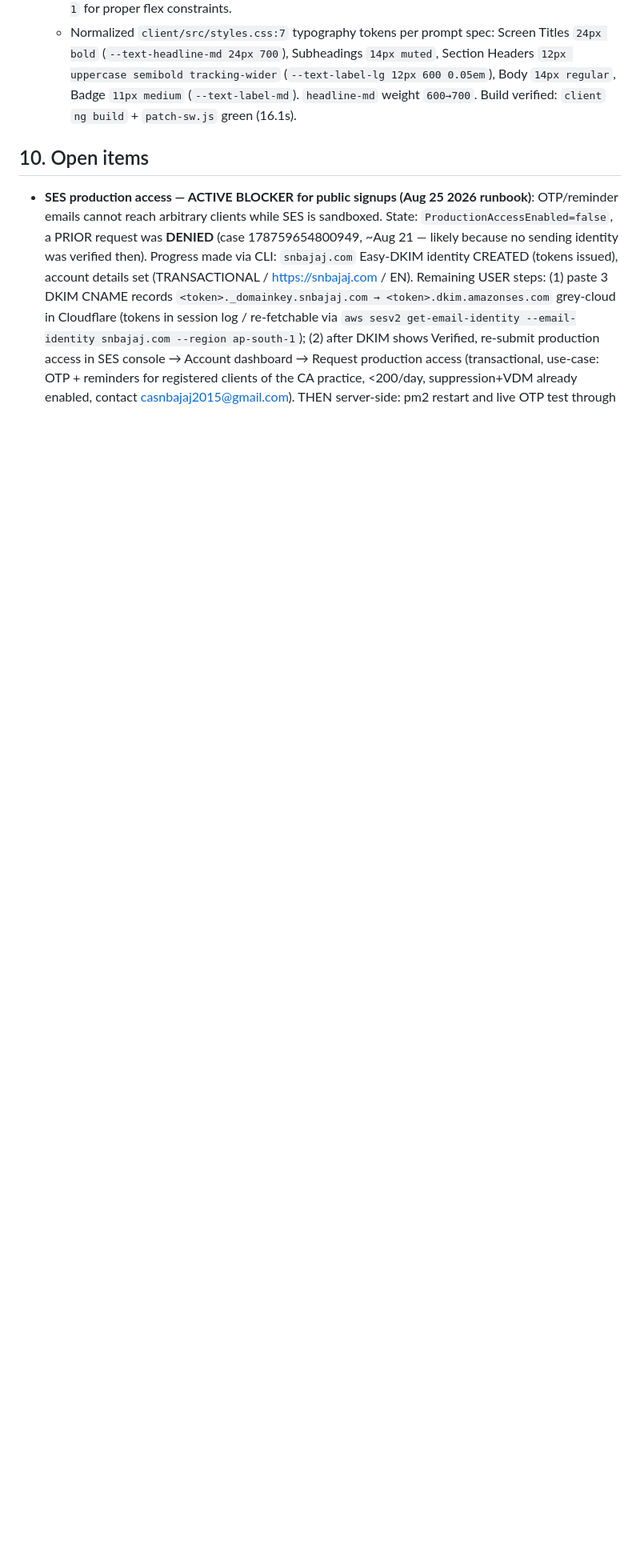
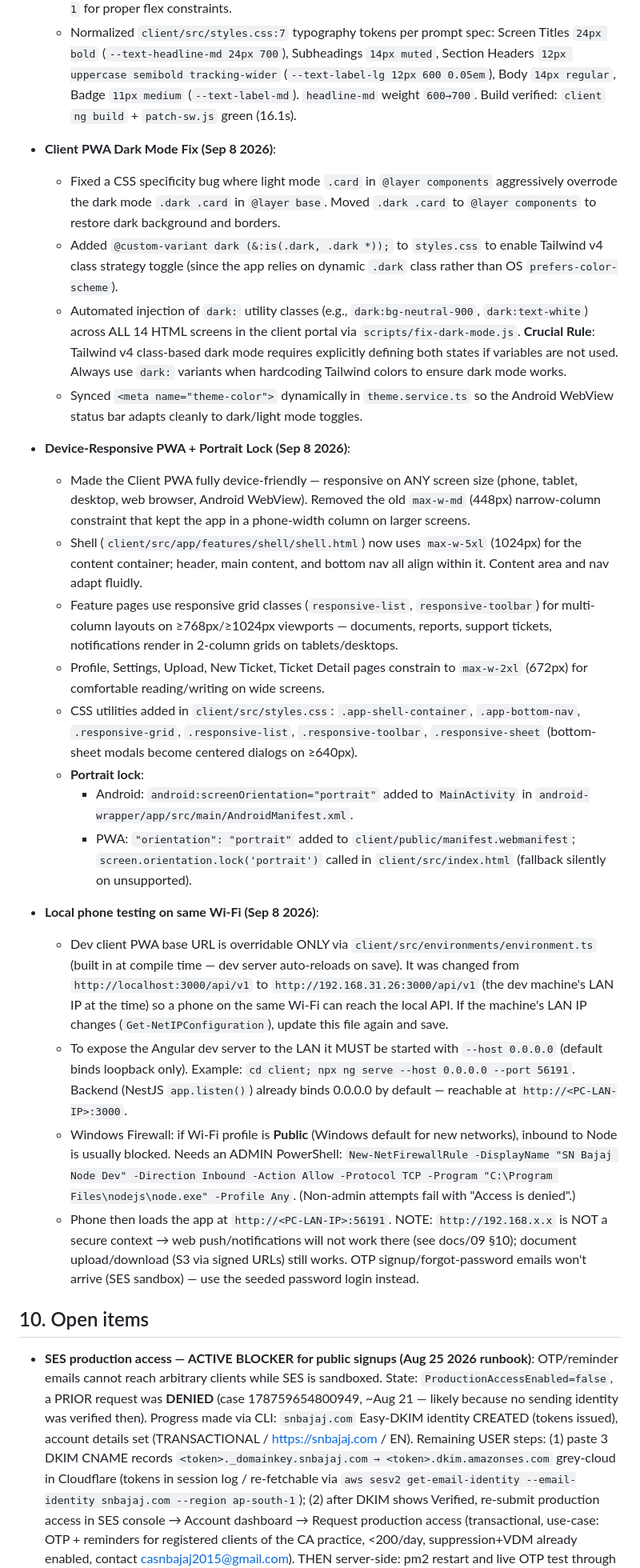
Before and after one commit to anirudhlohiya/caSanjayBajaj, a Markdown page: PROJECT_CONTEXT.md, the part around one of its changes. Shown at 80% size. Rendered like a GitHub page; blank space fills up the shorter version.

```diff
--- a/PROJECT_CONTEXT.md
+++ b/PROJECT_CONTEXT.md
@@ -400,6 +401,27 @@ uses live in `website/public/images`; content fully migrated). SEO done: meta/OG
   - Fixed truncated subtitle on Support (`Get help with your doc…`): `client/src/app/shared/components/page-header.ts:8` removed `truncate` on subtitle, changed to `text-wrap` / `leading-snug` (`text-sm text-neutral-500`), title to `text-xl font-bold tracking-tight`, and wrapped `ng-content` in `shrink-0` div with parent `gap-3` + `min-w-0 flex-1` for proper flex constraints.
   - Normalized `client/src/styles.css:7` typography tokens per prompt spec: Screen Titles `24px bold` (`--text-headline-md 24px 700`), Subheadings `14px muted`, Section Headers `12px uppercase semibold tracking-wider` (`--text-label-lg 12px 600 0.05em`), Body `14px regular`, Badge `11px medium` (`--text-label-md`). `headline-md` weight `600→700`. Build verified: `client` `ng build` + `patch-sw.js` green (16.1s).
 
+- **Client PWA Dark Mode Fix (Sep 8 2026)**:
+  - Fixed a CSS specificity bug where light mode `.card` in `@layer components` aggressively overrode the dark mode `.dark .card` in `@layer base`. Moved `.dark .card` to `@layer components` to restore dark background and borders.
+  - Added `@custom-variant dark (&:is(.dark, .dark *));` to `styles.css` to enable Tailwind v4 class strategy toggle (since the app relies on dynamic `.dark` class rather than OS `prefers-color-scheme`).
+  - Automated injection of `dark:` utility classes (e.g., `dark:bg-neutral-900`, `dark:text-white`) across ALL 14 HTML screens in the client portal via `scripts/fix-dark-mode.js`. **Crucial Rule**: Tailwind v4 class-based dark mode requires explicitly defining both states if variables are not used. Always use `dark:` variants when hardcoding Tailwind colors to ensure dark mode works.
+  - Synced `<meta name="theme-color">` dynamically in `theme.service.ts` so the Android WebView status bar adapts cleanly to dark/light mode toggles.
+
+- **Device-Responsive PWA + Portrait Lock (Sep 8 2026)**:
+  - Made the Client PWA fully device-friendly — responsive on ANY screen size (phone, tablet, desktop, web browser, Android WebView). Removed the old `max-w-md` (448px) narrow-column constraint that kept the app in a phone-width column on larger screens.
+  - Shell (`client/src/app/features/shell/shell.html`) now uses `max-w-5xl` (1024px) for the content container; header, main content, and bottom nav all align within it. Content area and nav adapt fluidly.
+  - Feature pages use responsive grid classes (`responsive-list`, `responsive-toolbar`) for multi-column layouts on ≥768px/≥1024px viewports — documents, reports, support tickets, notifications render in 2-column grids on tablets/desktops.
+  - Profile, Settings, Upload, New Ticket, Ticket Detail pages constrain to `max-w-2xl` (672px) for comfortable reading/writing on wide screens.
+  - CSS utilities added in `client/src/styles.css`: `.app-shell-container`, `.app-bottom-nav`, `.responsive-grid`, `.responsive-list`, `.responsive-toolbar`, `.responsive-sheet` (bottom-sheet modals become centered dialogs on ≥640px).
+  - **Portrait lock**:
+    - Android: `android:screenOrientation="portrait"` added to `MainActivity` in `android-wrapper/app/src/main/AndroidManifest.xml`.
+    - PWA: `"orientation": "portrait"` added to `client/public/manifest.webmanifest`; `screen.orientation.lock('portrait')` called in `client/src/index.html` (fallback silently on unsupported).
+- **Local phone testing on same Wi-Fi (Sep 8 2026)**:
+  - Dev client PWA base URL is overridable ONLY via `client/src/environments/environment.ts` (built in at compile time — dev server auto-reloads on save). It was changed from `http://localhost:3000/api/v1` to `http://192.168.31.26:3000/api/v1` (the dev machine's LAN IP at the time) so a phone on the same Wi-Fi can reach the local API. If the machine's LAN IP changes (`Get-NetIPConfiguration`), update this file again and save.
+  - To expose the Angular dev server to the LAN it MUST be started with `--host 0.0.0.0` (default binds loopback only). Example: `cd client; npx ng serve --host 0.0.0.0 --port 56191`. Backend (NestJS `app.listen()`) already binds 0.0.0.0 by default — reachable at `http://<PC-LAN-IP>:3000`.
+  - Windows Firewall: if Wi-Fi profile is **Public** (Windows default for new networks), inbound to Node is usually blocked. Needs an ADMIN PowerShell: `New-NetFirewallRule -DisplayName "SN Bajaj Node Dev" -Direction Inbound -Action Allow -Protocol TCP -Program "C:\Program Files\nodejs\node.exe" -Profile Any`. (Non-admin attempts fail with "Access is denied".)
+  - Phone then loads the app at `http://<PC-LAN-IP>:56191`. NOTE: `http://192.168.x.x` is NOT a secure context → web push/notifications will not work there (see docs/09 §10); document upload/download (S3 via signed URLs) still works. OTP signup/forgot-password emails won't arrive (SES sandbox) — use the seeded password login instead.
+
 ## 10. Open items
 
 - **SES production access — ACTIVE BLOCKER for public signups (Aug 25 2026 runbook)**:
```
Also changed, not shown: other parts of PROJECT_CONTEXT.md (+5 -4 lines), docs/09-run-and-test-guide.md (+30 -0 lines).
